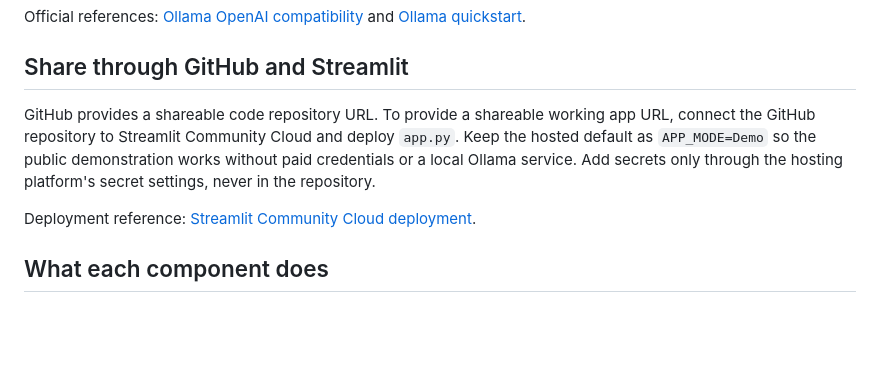
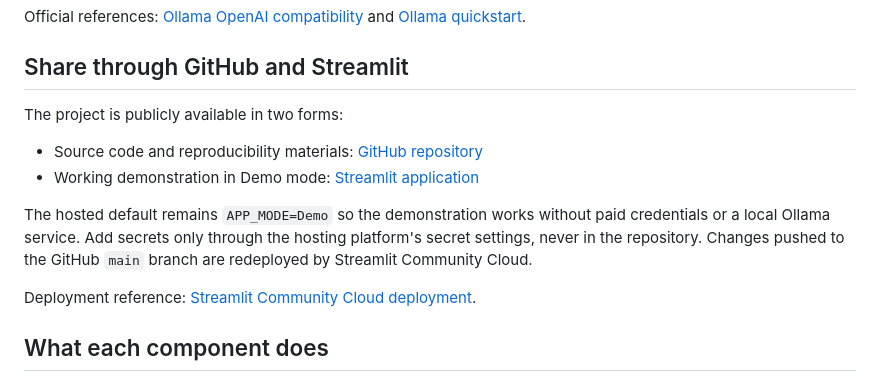
Before and after one commit to ananditashekhar-mt/apparel-support-agent, a Markdown page: README.md, the part around the change. Rendered like a GitHub page; blank space fills up the shorter version.

Commit message:
Add live Streamlit deployment link

```diff
--- a/README.md
+++ b/README.md
@@ -83,7 +83,12 @@ Official references: [Ollama OpenAI compatibility](https://docs.ollama.com/api/o
 
 ## Share through GitHub and Streamlit
 
-GitHub provides a shareable code repository URL. To provide a shareable working app URL, connect the GitHub repository to Streamlit Community Cloud and deploy `app.py`. Keep the hosted default as `APP_MODE=Demo` so the public demonstration works without paid credentials or a local Ollama service. Add secrets only through the hosting platform's secret settings, never in the repository.
+The project is publicly available in two forms:
+
+* Source code and reproducibility materials: [GitHub repository](https://github.com/ananditashekhar-mt/apparel-support-agent)
+* Working demonstration in Demo mode: [Streamlit application](https://cfhkd7tvwubyfhxfrqnuvm.streamlit.app/)
+
+The hosted default remains `APP_MODE=Demo` so the demonstration works without paid credentials or a local Ollama service. Add secrets only through the hosting platform's secret settings, never in the repository. Changes pushed to the GitHub `main` branch are redeployed by Streamlit Community Cloud.
 
 Deployment reference: [Streamlit Community Cloud deployment](https://docs.streamlit.io/deploy/streamlit-community-cloud/deploy-your-app/deploy).
 
```
